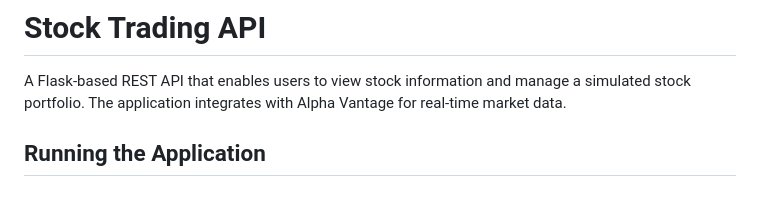
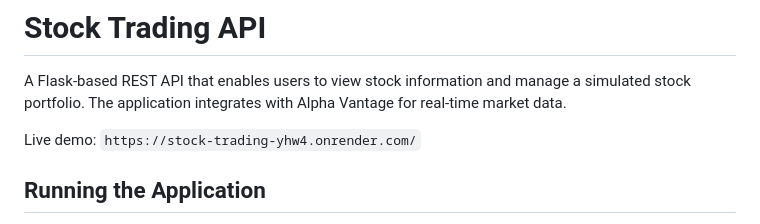
Before and after one commit to yashkedia2026/stock-trading, a Markdown page: README.md, the part around the change. GitHub-like rendering; blank space fills up the shorter version.

Commit message:
live demo link

```diff
--- a/README.md
+++ b/README.md
@@ -1,6 +1,8 @@
 # Stock Trading API
 
 A Flask-based REST API that enables users to view stock information and manage a simulated stock portfolio. The application integrates with Alpha Vantage for real-time market data.
+
+Live demo: `https://stock-trading-yhw4.onrender.com/`
 
 ## Running the Application
 Set `ALPHA_VANTAGE_API_KEY` in your environment or `.env` file before starting. `.env.example` lists the required variables.
```
